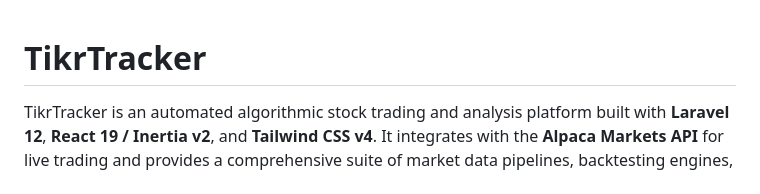
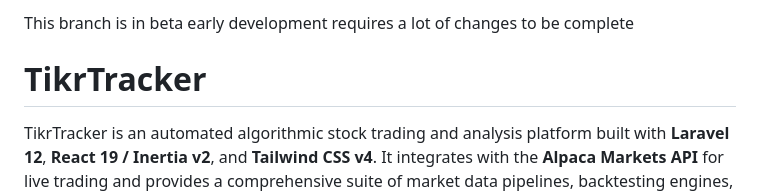
Before and after one commit to PaulNovack/tikrTracker, a Markdown page: README.md, the part around the change. Drawn GitHub-style.

```diff
--- a/README.md
+++ b/README.md
@@ -1,3 +1,6 @@
+This branch is in beta early development requires a lot of changes to be complete
+
+
 # TikrTracker
 
 TikrTracker is an automated algorithmic stock trading and analysis platform built with **Laravel 12**, **React 19 / Inertia v2**, and **Tailwind CSS v4**. It integrates with the **Alpaca Markets API** for live  trading and provides a comprehensive suite of market data pipelines, backtesting engines, ML-based signal scoring, and real-time dashboards.
```
